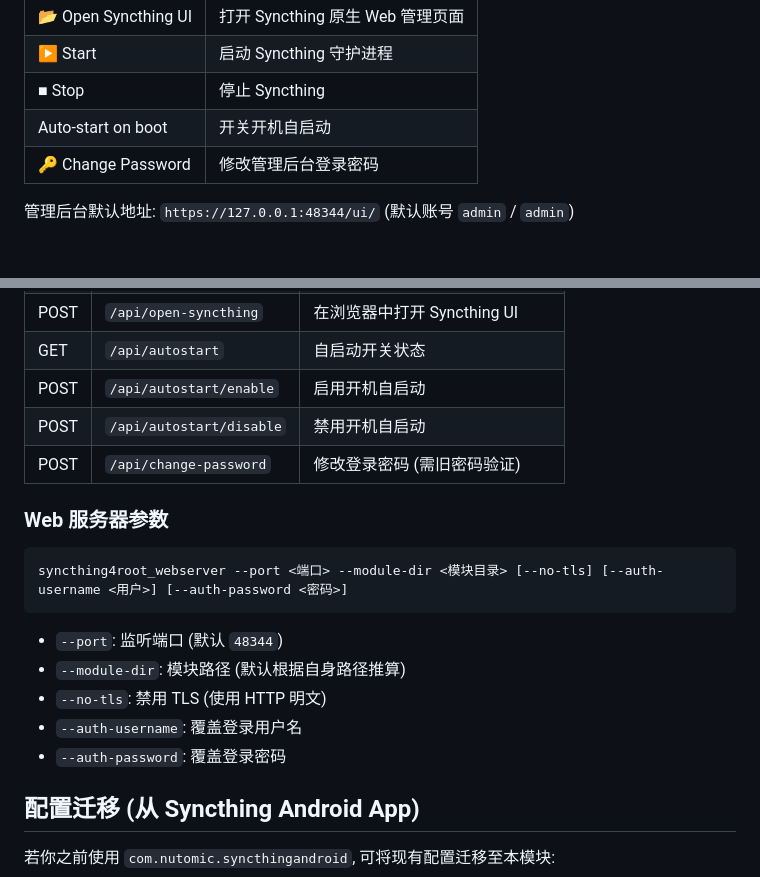
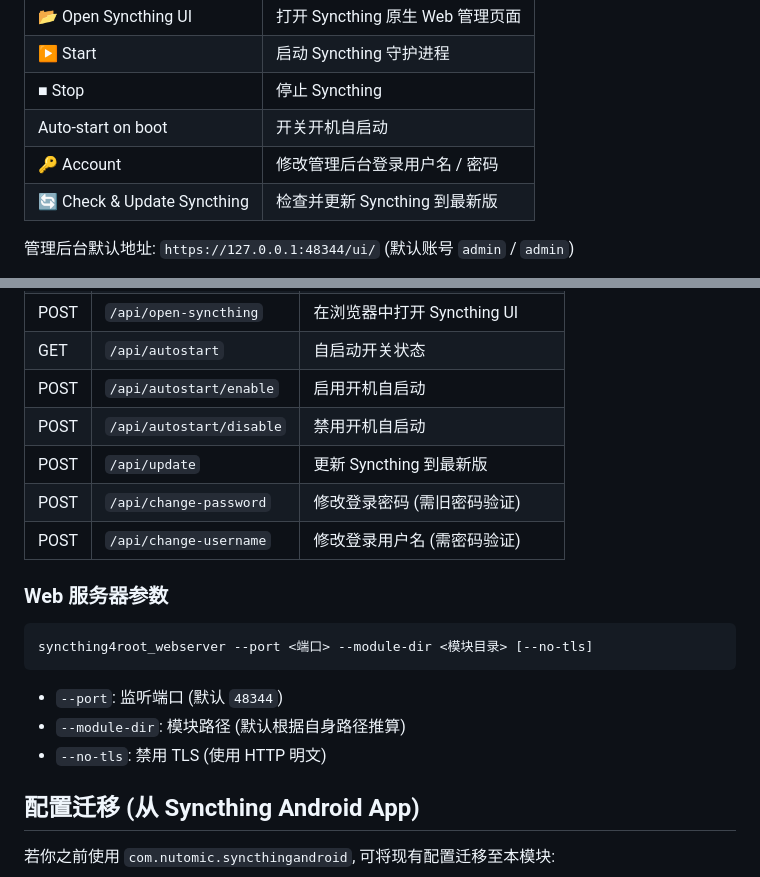
Before and after one commit to lovemilk2333/syncthing4root, a Markdown page: README.md, 2 parts joined by grey strips. Rendered like a GitHub page; blank space fills up the shorter version.

````diff
--- a/README.md
+++ b/README.md
@@ -21,7 +21,8 @@
 | ▶ Start | 启动 Syncthing 守护进程 |
 | ■ Stop | 停止 Syncthing |
 | Auto-start on boot | 开关开机自启动 |
-| 🔑 Change Password | 修改管理后台登录密码 |
+| 🔑 Account | 修改管理后台登录用户名 / 密码 |
+| 🔄 Check & Update Syncthing | 检查并更新 Syncthing 到最新版 |
 
 管理后台默认地址: `https://127.0.0.1:48344/ui/` (默认账号 `admin` / `admin`)
 
@@ -53,19 +54,19 @@
 | GET | `/api/autostart` | 自启动开关状态 |
 | POST | `/api/autostart/enable` | 启用开机自启动 |
 | POST | `/api/autostart/disable` | 禁用开机自启动 |
+| POST | `/api/update` | 更新 Syncthing 到最新版 |
 | POST | `/api/change-password` | 修改登录密码 (需旧密码验证) |
+| POST | `/api/change-username` | 修改登录用户名 (需密码验证) |
 
 ### Web 服务器参数
 
 ```
-syncthing4root_webserver --port <端口> --module-dir <模块目录> [--no-tls] [--auth-username <用户>] [--auth-password <密码>]
+syncthing4root_webserver --port <端口> --module-dir <模块目录> [--no-tls]
 ```
 
 - `--port`: 监听端口 (默认 `48344`)
 - `--module-dir`: 模块路径 (默认根据自身路径推算)
 - `--no-tls`: 禁用 TLS (使用 HTTP 明文)
-- `--auth-username`: 覆盖登录用户名
-- `--auth-password`: 覆盖登录密码
 
 ## 配置迁移 (从 Syncthing Android App)
 
````
